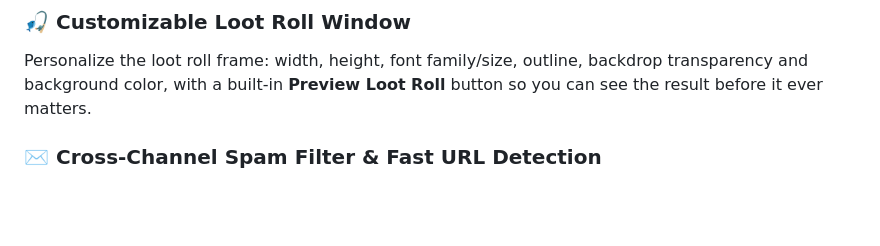
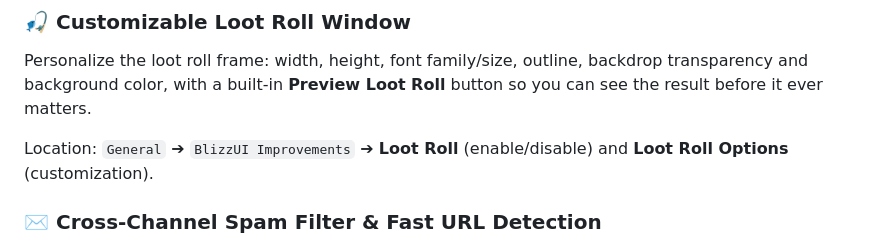
Before and after one commit to krysiolol/ElvUI-Krysio-Edition, a Markdown page: README.md, the part around the change. Drawn GitHub-style; blank space fills up the shorter version.

Commit message:
docs(readme): add Loot Roll options location

```diff
--- a/README.md
+++ b/README.md
@@ -20,6 +20,8 @@ Click-to-cast with secure action buttons: bind spells to right/middle clicks on
 
 ### 🎣 Customizable Loot Roll Window
 Personalize the loot roll frame: width, height, font family/size, outline, backdrop transparency and background color, with a built-in **Preview Loot Roll** button so you can see the result before it ever matters.
+
+Location: `General` ➔ `BlizzUI Improvements` ➔ **Loot Roll** (enable/disable) and **Loot Roll Options** (customization).
 
 ### ✉️ Cross-Channel Spam Filter & Fast URL Detection
 Smart cross-channel message deduplication blocks duplicated spam across every chat channel, while a fast URL checker exits instantly unless links (`://`, `www.`, `@`) are actually present. Toggle it from the chat options.
```
